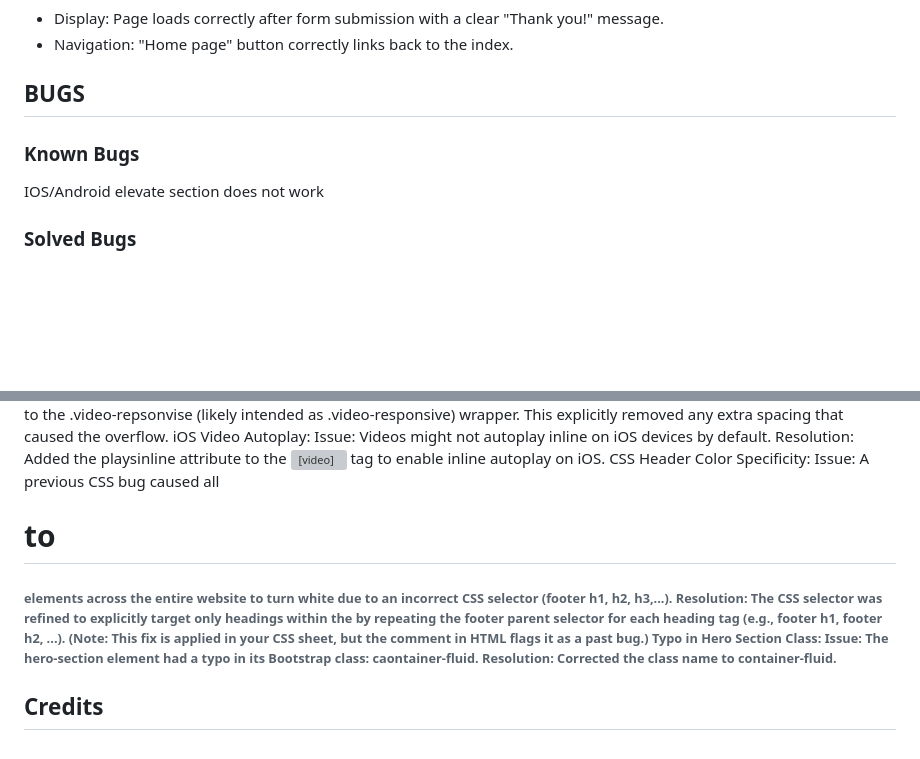
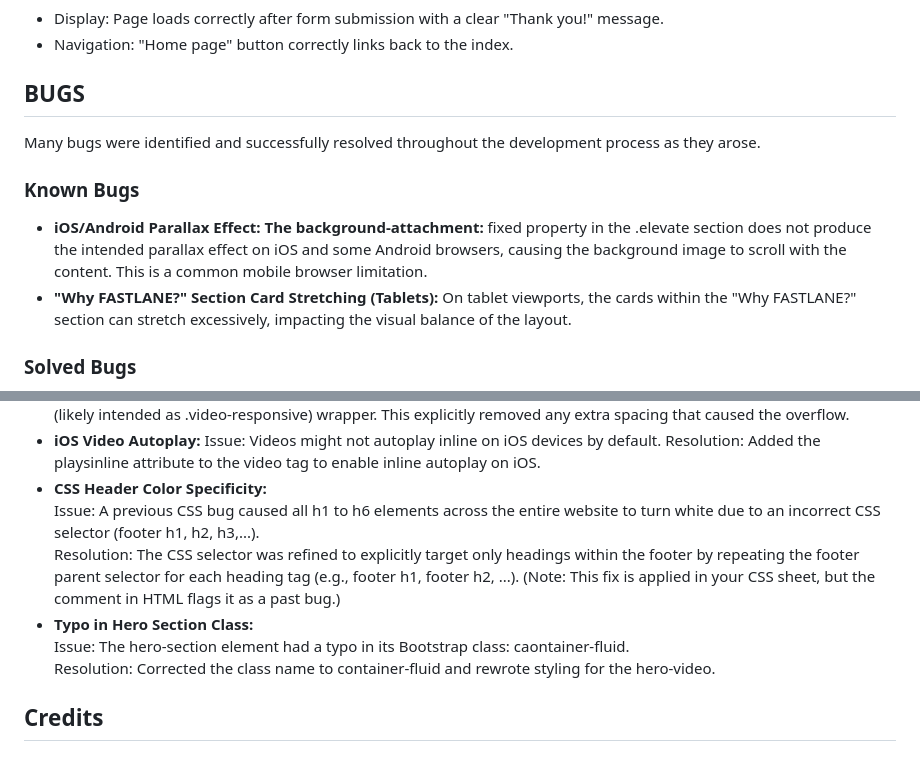
Before and after one commit to luckyfrappe/efficio, a Markdown page: README.md, 2 parts joined by grey strips. Rendered like a GitHub page; blank space fills up the shorter version; grey boxes are pictures that could not be loaded.

Commit message:
Add bugs in README

```diff
--- a/README.md
+++ b/README.md
@@ -426,9 +426,12 @@ The final check, all functionalities performed as expected.
 
 ## BUGS
 
+Many bugs were identified and successfully resolved throughout the development process as they arose.
+
 ### Known Bugs
 
-IOS/Android elevate section does not work
+- **iOS/Android Parallax Effect: The background-attachment:** fixed property in the .elevate section does not produce the intended parallax effect on iOS and some Android browsers, causing the background image to scroll with the content. This is a common mobile browser limitation.
+- **"Why FASTLANE?" Section Card Stretching (Tablets):** On tablet viewports, the cards within the "Why FASTLANE?" section can stretch excessively, impacting the visual balance of the layout.
 
 ### Solved Bugs
 
@@ -437,13 +440,13 @@ Issue: The hero video section caused a horizontal scrollbar on mobile devices, i
 Resolution: Applied margin-right: 0; to the containing Bootstrap .row and padding-right: 0; to the .video-repsonvise (likely intended as .video-responsive) wrapper. This explicitly removed any extra spacing that caused the overflow.
-iOS Video Autoplay:
+- **iOS Video Autoplay:**
 Issue: Videos might not autoplay inline on iOS devices by default.
-Resolution: Added the playsinline attribute to the <video> tag to enable inline autoplay on iOS.
-CSS Header Color Specificity:
-Issue: A previous CSS bug caused all <h1> to <h6> elements across the entire website to turn white due to an incorrect CSS selector (footer h1, h2, h3,...).
-Resolution: The CSS selector was refined to explicitly target only headings within the <footer> by repeating the footer parent selector for each heading tag (e.g., footer h1, footer h2, ...). (Note: This fix is applied in your CSS sheet, but the comment in HTML flags it as a past bug.)
-Typo in Hero Section Class:
-Issue: The hero-section element had a typo in its Bootstrap class: caontainer-fluid.
-Resolution: Corrected the class name to container-fluid.
+Resolution: Added the playsinline attribute to the video tag to enable inline autoplay on iOS.
+- **CSS Header Color Specificity:** <br>
+Issue: A previous CSS bug caused all h1 to h6 elements across the entire website to turn white due to an incorrect CSS selector (footer h1, h2, h3,...). <br>
+Resolution: The CSS selector was refined to explicitly target only headings within the footer by repeating the footer parent selector for each heading tag (e.g., footer h1, footer h2, ...). (Note: This fix is applied in your CSS sheet, but the comment in HTML flags it as a past bug.)
+- **Typo in Hero Section Class:**<br>
+Issue: The hero-section element had a typo in its Bootstrap class: caontainer-fluid.<br>
+Resolution: Corrected the class name to container-fluid and rewrote styling for the hero-video.
 
 ## Credits
 
```
Also changed, not shown: other parts of README.md (+2 -2 lines).
